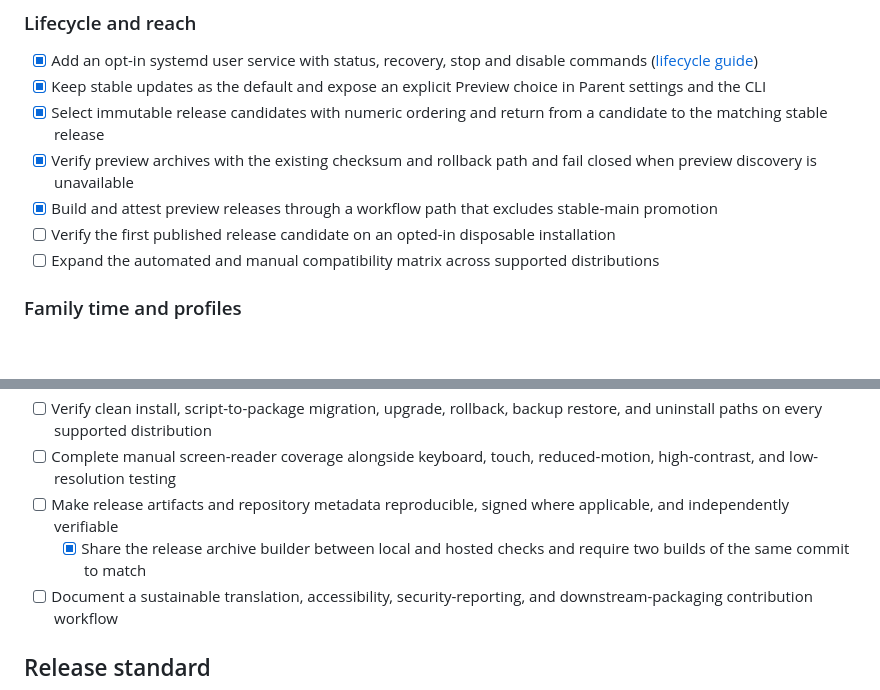
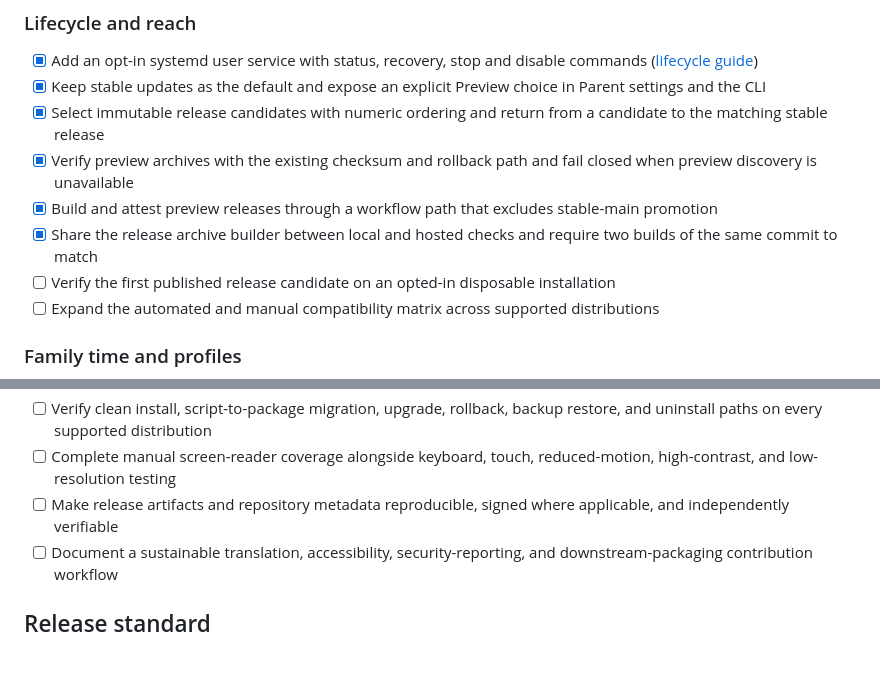
Before and after one commit to TrissyGE/cozy-kids-launcher, a Markdown page: docs/ROADMAP.md, 2 parts joined by grey strips. Drawn GitHub-style; blank space fills up the shorter version.

Commit message:
Track the release rebuild gate with the v0.8 lifecycle work

```diff
--- a/docs/ROADMAP.md
+++ b/docs/ROADMAP.md
@@ -227,6 +227,7 @@ and Italian are enabled.
 - [x] Select immutable release candidates with numeric ordering and return from a candidate to the matching stable release
 - [x] Verify preview archives with the existing checksum and rollback path and fail closed when preview discovery is unavailable
 - [x] Build and attest preview releases through a workflow path that excludes stable-main promotion
+- [x] Share the release archive builder between local and hosted checks and require two builds of the same commit to match
 - [ ] Verify the first published release candidate on an opted-in disposable installation
 - [ ] Expand the automated and manual compatibility matrix across supported distributions
 
@@ -331,7 +332,6 @@ stable-`main` updater contract.
 - [ ] Verify clean install, script-to-package migration, upgrade, rollback, backup restore, and uninstall paths on every supported distribution
 - [ ] Complete manual screen-reader coverage alongside keyboard, touch, reduced-motion, high-contrast, and low-resolution testing
 - [ ] Make release artifacts and repository metadata reproducible, signed where applicable, and independently verifiable
-  - [x] Share the release archive builder between local and hosted checks and require two builds of the same commit to match
 - [ ] Document a sustainable translation, accessibility, security-reporting, and downstream-packaging contribution workflow
 
 ## Release standard
```
